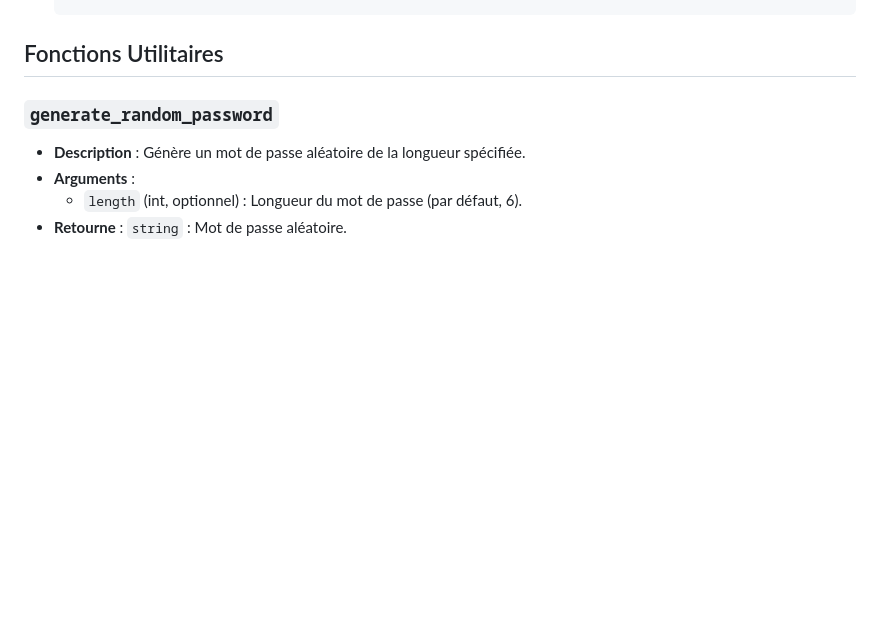
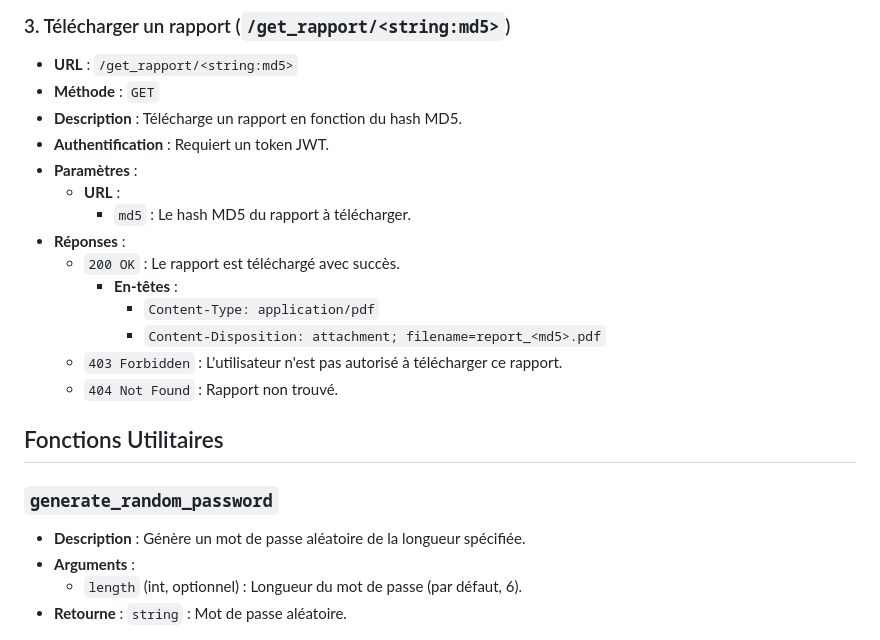
Before and after one commit to Pingpetrus002/MyS.A.P, a Markdown page: README.md, the part around one of its changes. Rendered like a GitHub page; blank space fills up the shorter version.

```diff
--- a/README.md
+++ b/README.md
@@ -105,3 +186,21 @@ Cette documentation couvre les points principaux de l'API MySAP implémentée av
+### 3. Télécharger un rapport (`/get_rapport/<string:md5>`)
+
+- **URL** : `/get_rapport/<string:md5>`
+- **Méthode** : `GET`
+- **Description** : Télécharge un rapport en fonction du hash MD5.
+- **Authentification** : Requiert un token JWT.
+- **Paramètres** :
+  - **URL** :
+    - `md5` : Le hash MD5 du rapport à télécharger.
+- **Réponses** :
+  - `200 OK` : Le rapport est téléchargé avec succès.
+    - **En-têtes** :
+      - `Content-Type: application/pdf`
+      - `Content-Disposition: attachment; filename=report_<md5>.pdf`
+  - `403 Forbidden` : L'utilisateur n'est pas autorisé à télécharger ce rapport.
+  - `404 Not Found` : Rapport non trouvé.
+
+
 ## Fonctions Utilitaires
 
 ### `generate_random_password`
```
Also changed, not shown: other parts of README.md (+81 -0 lines).
